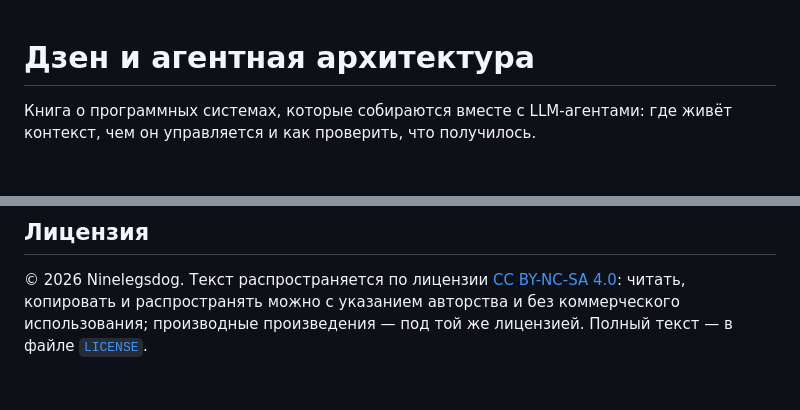
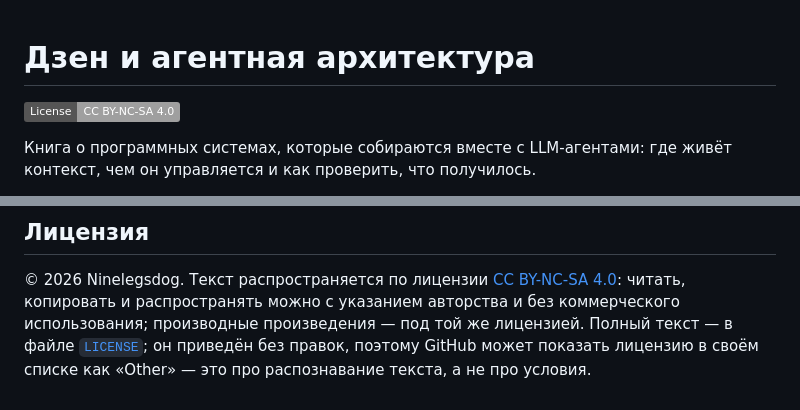
Before and after one commit to ninelegsdog/zen-agent-book-reader, a Markdown page: README.md, 2 parts joined by grey strips. Rendered like a GitHub page; badges without logos; blank space fills up the shorter version.

Commit message:
Make the license visible in the README
GitHub does not recognise the unmodified CC legal code and lists the
license as "Other", so a badge and a sentence explain what the file is.
The sentence also says why the label says "Other": to keep the legal
code from being edited to satisfy a detector.

```diff
--- a/README.md
+++ b/README.md
@@ -1,4 +1,6 @@
 # Дзен и агентная архитектура
+
+[![License: CC BY-NC-SA 4.0](https://img.shields.io/badge/License-CC%20BY--NC--SA%204.0-lightgrey.svg)](https://creativecommons.org/licenses/by-nc-sa/4.0/)
 
 Книга о программных системах, которые собираются вместе с LLM-агентами: где живёт
 контекст, чем он управляется и как проверить, что получилось.
@@ -84,4 +86,6 @@ cp ~/ZEN_AGENT_BOOK-reader/Дзен-и-агентная-архитектура.h
 © 2026 Ninelegsdog. Текст распространяется по лицензии
 [CC BY-NC-SA 4.0](https://creativecommons.org/licenses/by-nc-sa/4.0/): читать, копировать и
 распространять можно с указанием авторства и без коммерческого использования; производные
-произведения — под той же лицензией. Полный текст — в файле [`LICENSE`](LICENSE).
+произведения — под той же лицензией. Полный текст — в файле [`LICENSE`](LICENSE); он приведён
+без правок, поэтому GitHub может показать лицензию в своём списке как «Other» — это про
+распознавание текста, а не про условия.
```
